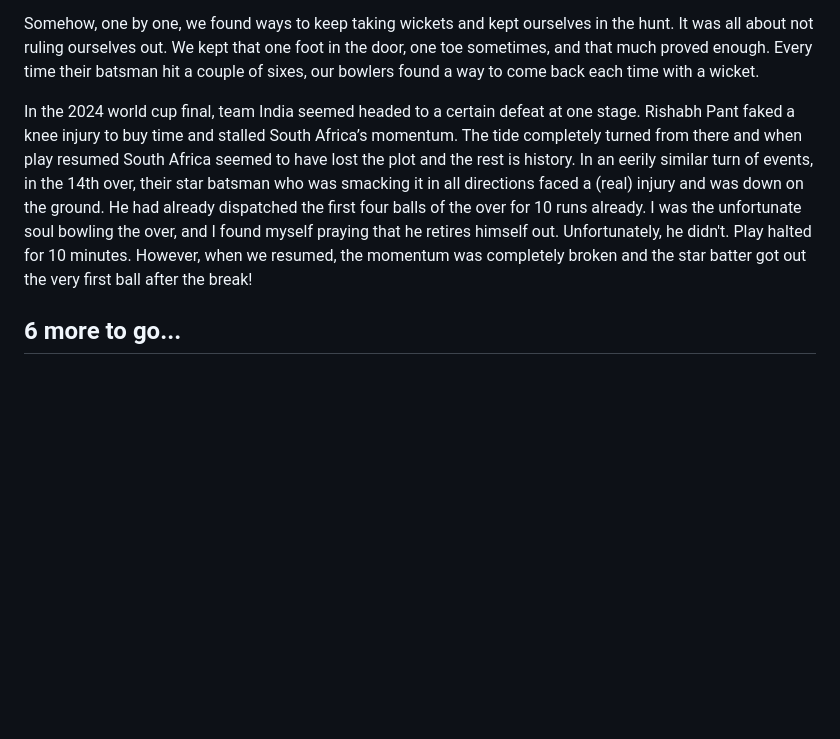
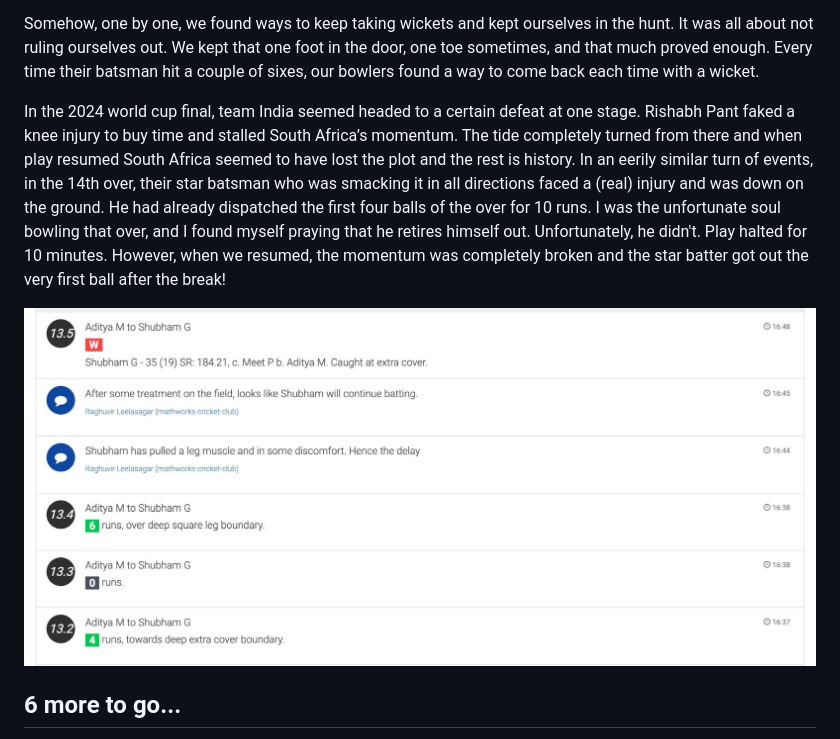
Before and after one commit to AdityaMate/adityamate.github.io, a Markdown page: blog-src/posts/2026-09-12-neca-final-paltan.md, the part around the change. Rendered like a GitHub page; pictures changed too: blog/img/neca-final-scorecard.jpg (added); blank space fills up the shorter version.

Commit message:
Blog: add ball-by-ball commentary screenshot before '6 more to go' in NECA final
Co-Authored-By: Claude Sonnet 5.5 <noreply@anthropic.com>

```diff
--- a/blog-src/posts/2026-09-12-neca-final-paltan.md
+++ b/blog-src/posts/2026-09-12-neca-final-paltan.md
@@ -51,7 +51,9 @@ It is one thing to play good cricket, score runs, take wickets and win games. Cl
 
 Somehow, one by one, we found ways to keep taking wickets and kept ourselves in the hunt. It was all about not ruling ourselves out. We kept that one foot in the door, one toe sometimes, and that much proved enough. Every time their batsman hit a couple of sixes, our bowlers found a way to come back each time with a wicket.
 
-In the 2024 world cup final, team India seemed headed to a certain defeat at one stage. Rishabh Pant faked a knee injury to buy time and stalled South Africa’s momentum. The tide completely turned from there and when play resumed South Africa seemed to have lost the plot and the rest is history. In an eerily similar turn of events, in the 14th over, their star batsman who was smacking it in all directions faced a (real) injury and was down on the ground. He had already dispatched the first four balls of the over for 10 runs already. I was the unfortunate soul bowling the over, and I found myself praying that he retires himself out. Unfortunately, he didn't. Play halted for 10 minutes. However, when we resumed, the momentum was completely broken and the star batter got out the very first ball after the break!
+In the 2024 world cup final, team India seemed headed to a certain defeat at one stage. Rishabh Pant faked a knee injury to buy time and stalled South Africa’s momentum. The tide completely turned from there and when play resumed South Africa seemed to have lost the plot and the rest is history. In an eerily similar turn of events, in the 14th over, their star batsman who was smacking it in all directions faced a (real) injury and was down on the ground. He had already dispatched the first four balls of the over for 10 runs. I was the unfortunate soul bowling that over, and I found myself praying that he retires himself out. Unfortunately, he didn't. Play halted for 10 minutes. However, when we resumed, the momentum was completely broken and the star batter got out the very first ball after the break!
+
+![Ball-by-ball commentary of Shubham’s wicket and the injury delay](/blog/img/neca-final-scorecard.jpg)
 
 ## 6 more to go...
 
```
Also changed, not shown: 1 other file.
